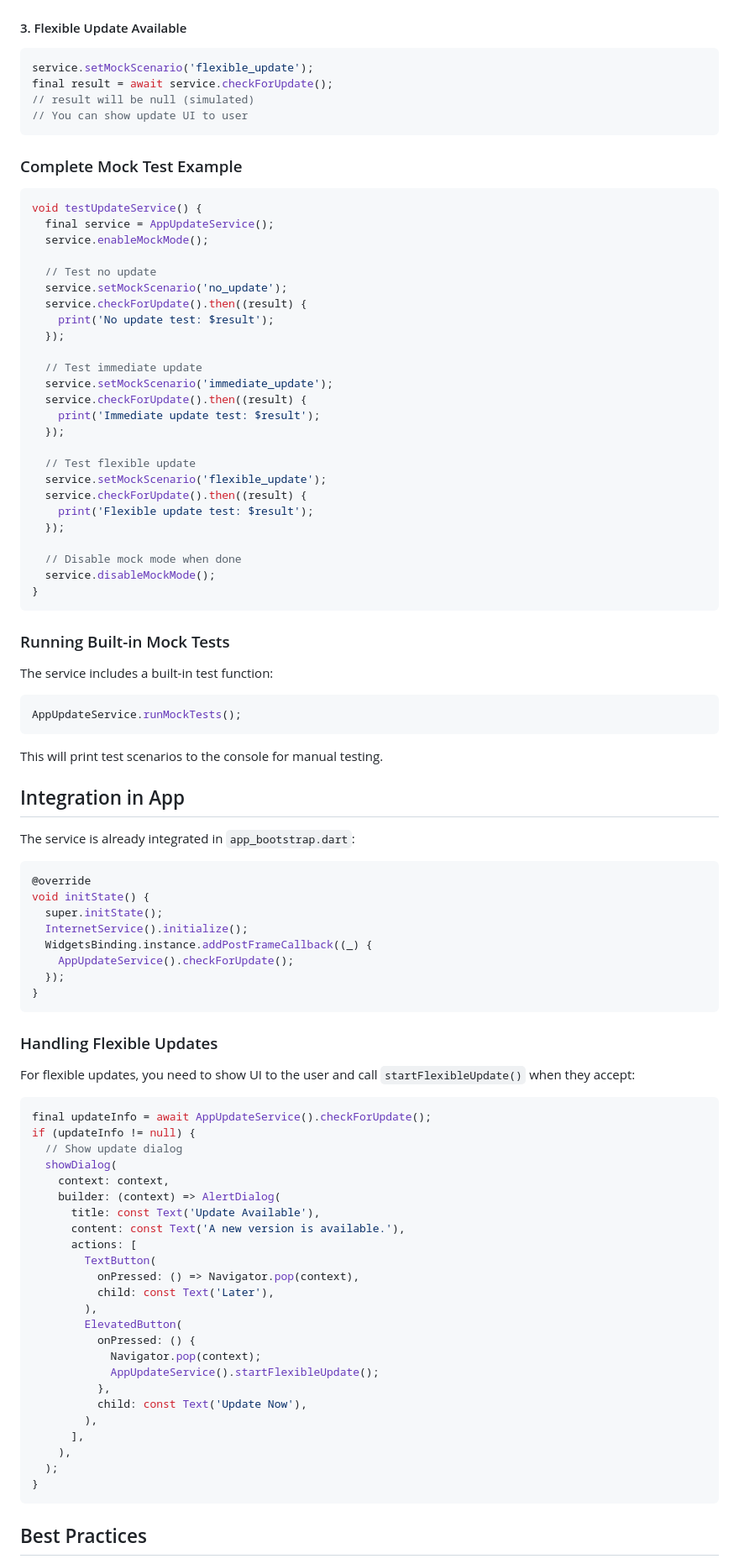
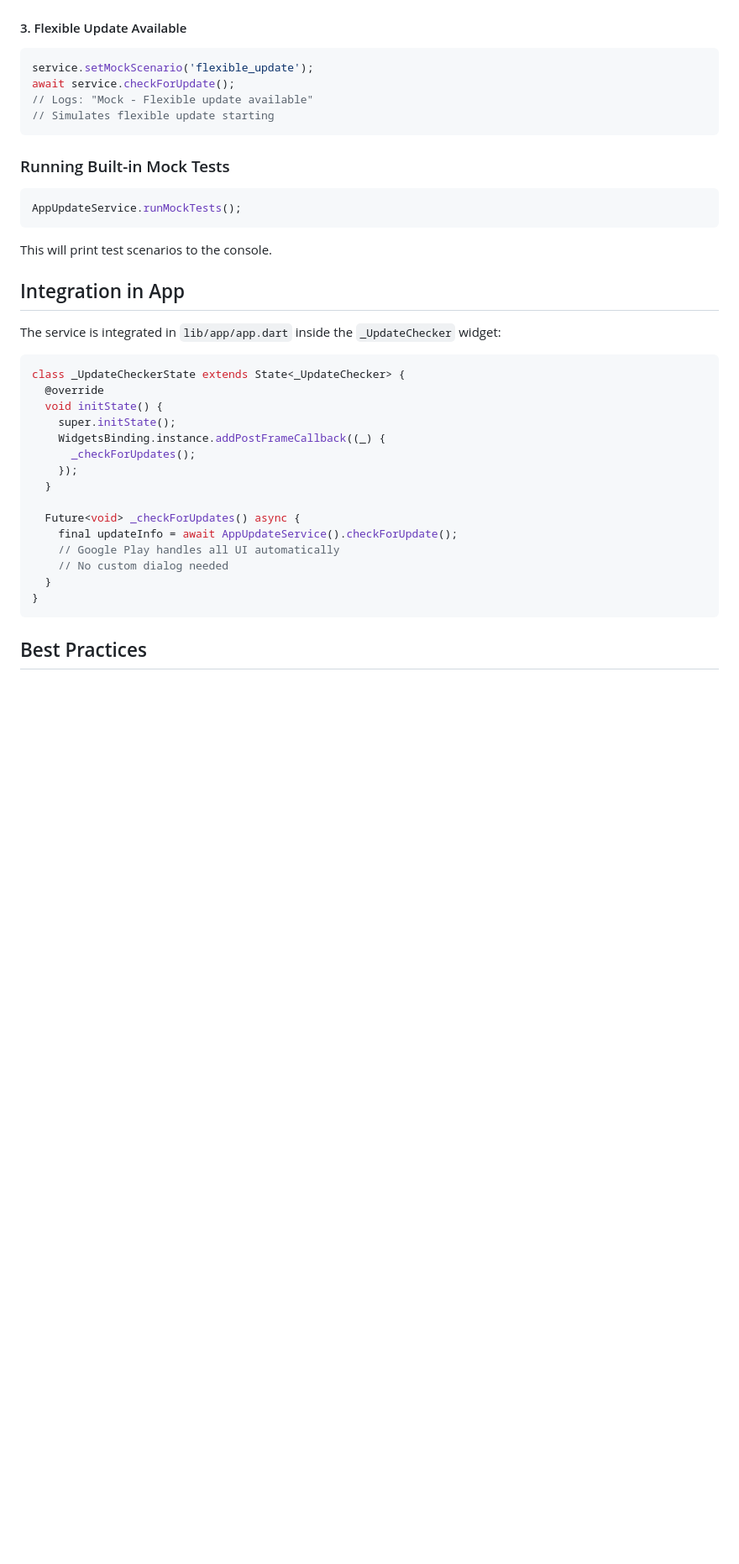
Before and after one commit to ongsho/bekalpo-app, a Markdown page: docs/IN_APP_UPDATE_TESTING.md, the part around one of its changes. Shown at 84% size. Drawn GitHub-style; blank space fills up the shorter version.

````diff
--- a/docs/IN_APP_UPDATE_TESTING.md
+++ b/docs/IN_APP_UPDATE_TESTING.md
@@ -63,94 +80,38 @@ final result = await service.checkForUpdate();
 
 ```dart
 service.setMockScenario('flexible_update');
-final result = await service.checkForUpdate();
-// result will be null (simulated)
-// You can show update UI to user
-```
-
-### Complete Mock Test Example
-
-```dart
-void testUpdateService() {
-  final service = AppUpdateService();
-  service.enableMockMode();
-
-  // Test no update
-  service.setMockScenario('no_update');
-  service.checkForUpdate().then((result) {
-    print('No update test: $result');
-  });
-
-  // Test immediate update
-  service.setMockScenario('immediate_update');
-  service.checkForUpdate().then((result) {
-    print('Immediate update test: $result');
-  });
-
-  // Test flexible update
-  service.setMockScenario('flexible_update');
-  service.checkForUpdate().then((result) {
-    print('Flexible update test: $result');
-  });
-
-  // Disable mock mode when done
-  service.disableMockMode();
-}
+await service.checkForUpdate();
+// Logs: "Mock - Flexible update available"
+// Simulates flexible update starting
 ```
 
 ### Running Built-in Mock Tests
-
-The service includes a built-in test function:
 
 ```dart
 AppUpdateService.runMockTests();
 ```
 
-This will print test scenarios to the console for manual testing.
+This will print test scenarios to the console.
 
 ## Integration in App
 
-The service is already integrated in `app_bootstrap.dart`:
+The service is integrated in `lib/app/app.dart` inside the `_UpdateChecker` widget:
 
 ```dart
-@override
-void initState() {
-  super.initState();
-  InternetService().initialize();
-  WidgetsBinding.instance.addPostFrameCallback((_) {
-    AppUpdateService().checkForUpdate();
-  });
-}
-```
+class _UpdateCheckerState extends State<_UpdateChecker> {
+  @override
+  void initState() {
+    super.initState();
+    WidgetsBinding.instance.addPostFrameCallback((_) {
+      _checkForUpdates();
+    });
+  }
 
-### Handling Flexible Updates
-
-For flexible updates, you need to show UI to the user and call `startFlexibleUpdate()` when they accept:
-
-```dart
-final updateInfo = await AppUpdateService().checkForUpdate();
-if (updateInfo != null) {
-  // Show update dialog
-  showDialog(
-    context: context,
-    builder: (context) => AlertDialog(
-      title: const Text('Update Available'),
-      content: const Text('A new version is available.'),
-      actions: [
-        TextButton(
-          onPressed: () => Navigator.pop(context),
-          child: const Text('Later'),
-        ),
-        ElevatedButton(
-          onPressed: () {
-            Navigator.pop(context);
-            AppUpdateService().startFlexibleUpdate();
-          },
-          child: const Text('Update Now'),
-        ),
-      ],
-    ),
-  );
+  Future<void> _checkForUpdates() async {
+    final updateInfo = await AppUpdateService().checkForUpdate();
+    // Google Play handles all UI automatically
+    // No custom dialog needed
+  }
 }
 ```
 
````
Also changed, not shown: other parts of docs/IN_APP_UPDATE_TESTING.md (+63 -41 lines).
